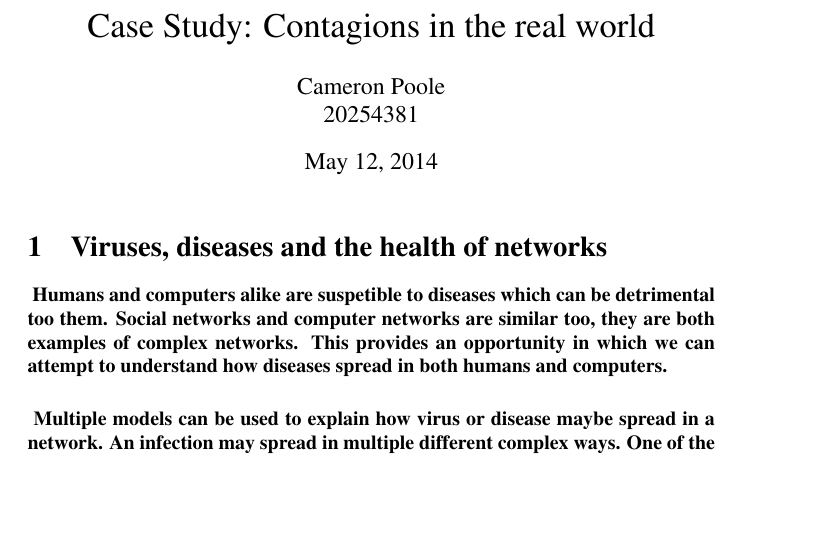
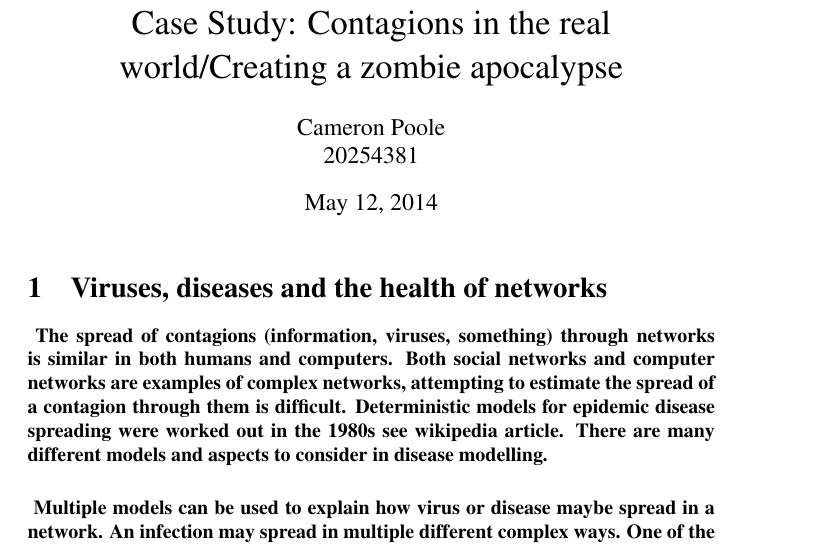
Before and after one commit to Mappboy/CITS4403_Assignment, a LaTeX problem sheet (assignment.tex): part of page 2 of 3, cut so that both start at the same text, the shorter picture padded with empty space. Compiled offline with pdfLaTeX.

Commit message:
Update assignment.tex

```diff
--- a/assignment.tex
+++ b/assignment.tex
@@ -13,9 +13,10 @@
 
 \section{Viruses, diseases and the health of networks}
 \paragraph{
-Humans and computers alike are suspetible to diseases which can be detrimental too them.
-Social networks and computer networks are similar too, they are both examples of complex networks.
-This provides an opportunity in which we can attempt to understand how diseases spread in both humans and computers.}
+The spread of contagions (information, viruses, something) through networks is similar in both humans and computers.
+Both social networks and computer networks are examples of complex networks, attempting to estimate the spread of a contagion through them is difficult.
+Deterministic models for epidemic disease spreading were worked out in the 1980s see wikipedia article.
+There are many different models and aspects to consider in disease modelling. }
 
 \paragraph{
 Multiple models can be used to explain how virus or disease maybe spread in a network.
```
Also changed, not shown: assignment.tex (2 more changed lines).
